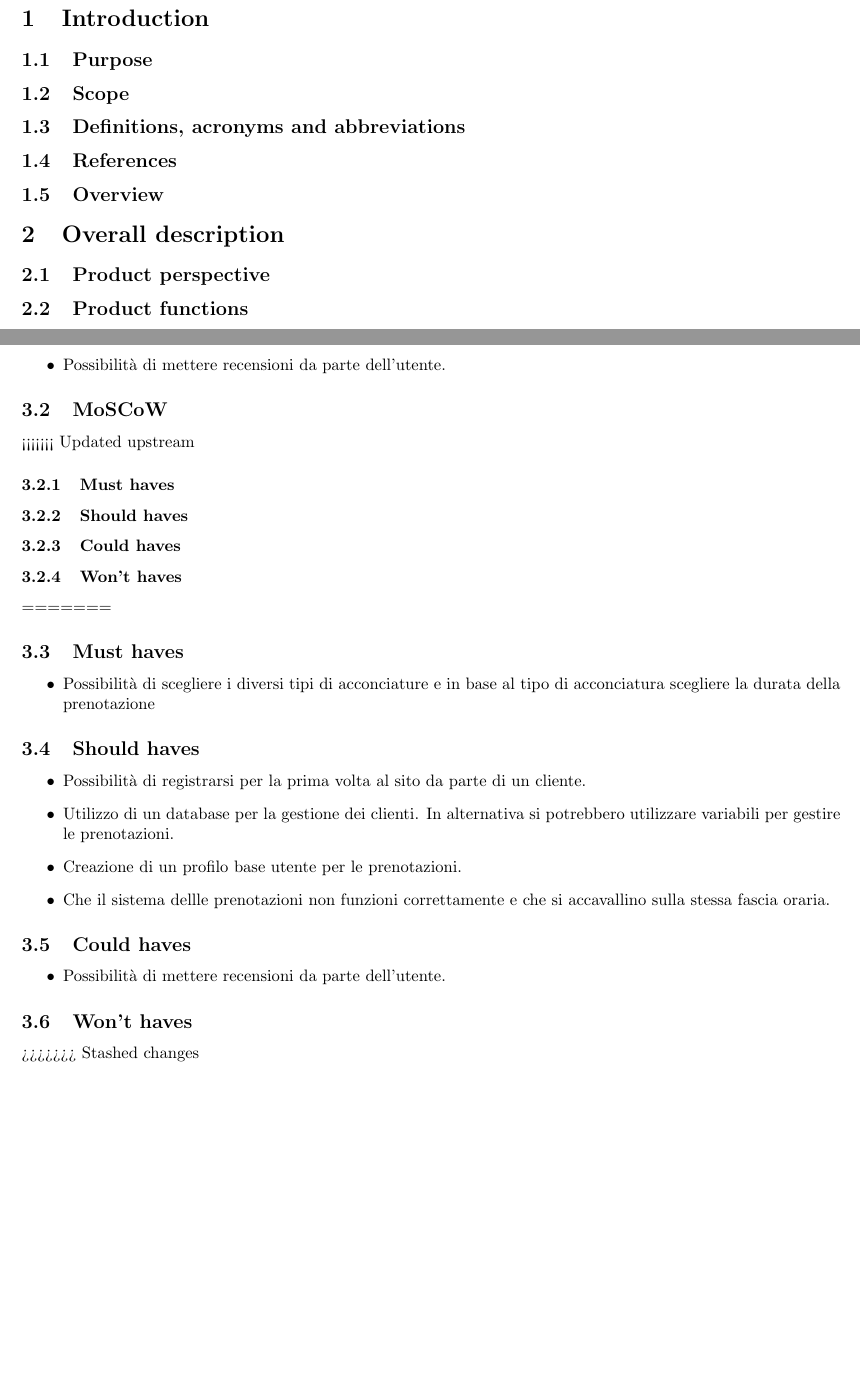
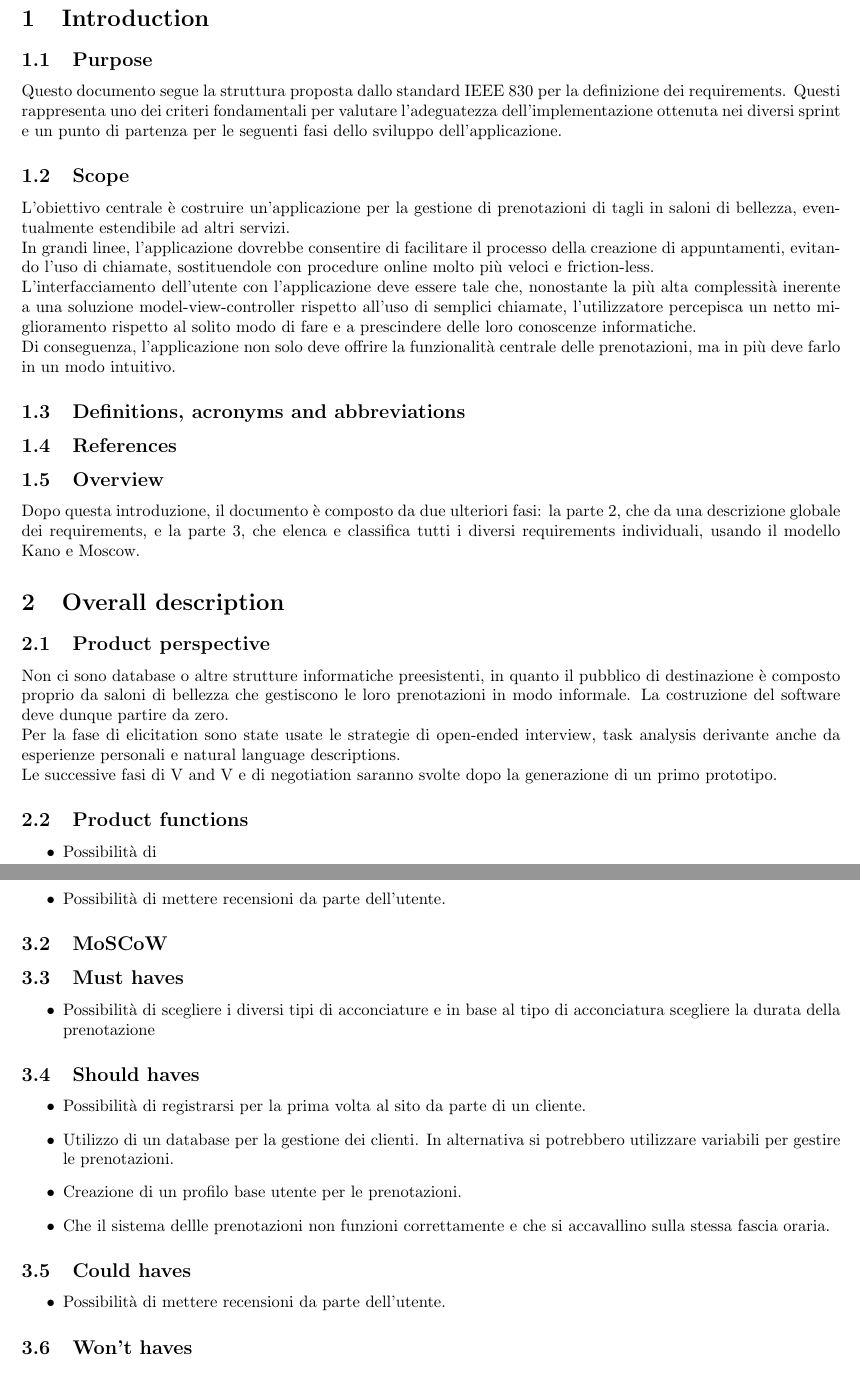
Before and after one commit to VinciGit00/SoftwareEngProject, a LaTeX document (Documentation/Requirements/Requirements.tex): two parts of pages 1 and 2 of 2, joined at a grey line, cut so that both start at the same text, the shorter picture padded with empty space. Compiled offline with pdfLaTeX.

Commit message:
update to requirements

```diff
--- a/Documentation/Requirements/Requirements.tex
+++ b/Documentation/Requirements/Requirements.tex
@@ -17,14 +17,28 @@
 \maketitle
 
 \section{Introduction}
+
 \subsection{Purpose}
+Questo documento segue la struttura proposta dallo standard IEEE 830 per la definizione dei requirements. Questi rappresenta uno dei criteri fondamentali per valutare l’adeguatezza dell’implementazione ottenuta nei diversi sprint e un punto di partenza per le seguenti fasi dello sviluppo dell’applicazione.
 \subsection{Scope}
+L’obiettivo centrale è costruire un’applicazione per la gestione di prenotazioni di tagli in saloni di bellezza, eventualmente estendibile ad altri servizi.
+\\In grandi linee, l’applicazione dovrebbe consentire di facilitare il processo della creazione di appuntamenti, evitando l’uso di chiamate, sostituendole con procedure online molto più veloci e friction-less.
+\\L’interfacciamento dell’utente con l’applicazione deve essere tale che, nonostante la più alta complessità inerente a una soluzione model-view-controller rispetto all’uso di semplici chiamate, l’utilizzatore percepisca un netto miglioramento rispetto al solito modo di fare e a prescindere delle loro conoscenze informatiche.
+\\Di conseguenza, l’applicazione non solo deve offrire la funzionalità centrale delle prenotazioni, ma in più deve farlo in un modo intuitivo.
+
 \subsection {Definitions, acronyms and abbreviations }
 \subsection {References}
 \subsection {Overview}
+Dopo questa introduzione, il documento è composto da due ulteriori fasi: la parte 2, che da una descrizione globale dei requirements, e la parte 3, che elenca e classifica tutti i diversi requirements individuali, usando il modello Kano e Moscow.
 \section {Overall description}
 \subsection {Product perspective}
+Non ci sono database o altre strutture informatiche preesistenti, in quanto il pubblico di destinazione è composto proprio da saloni di bellezza che gestiscono le loro prenotazioni in modo informale. La costruzione del software deve dunque partire da zero.
+\\ Per la fase di elicitation sono state usate le strategie di open-ended interview, task analysis derivante anche da esperienze personali e natural language descriptions.
+\\ Le successive fasi di V and V e di negotiation saranno svolte dopo la generazione di un primo prototipo.
 \subsection {Product functions}
+\begin{itemize}
+\item Possibilità di
+\end{itemize}
 \subsection {User characteristics}
 \subsection {Constraints}
 \subsection {Assumptions and dependencies}
@@ -64,12 +78,6 @@
 
 \subsection{MoSCoW}
 
-<<<<<<< Updated upstream
-\subsubsection{Must haves}
-\subsubsection{Should haves}
-\subsubsection{Could haves}
-\subsubsection{Won't haves}
-=======
 \subsection{Must haves}
 \begin{itemize}
     \item Possibilità di scegliere i diversi tipi di acconciature e in
@@ -92,7 +100,6 @@
 \end{itemize}
 
 \subsection{Won't haves}
->>>>>>> Stashed changes
 
 
 \end{document}
```
Also changed, not shown: Documentation/Requirements/Requirements.pdf.
